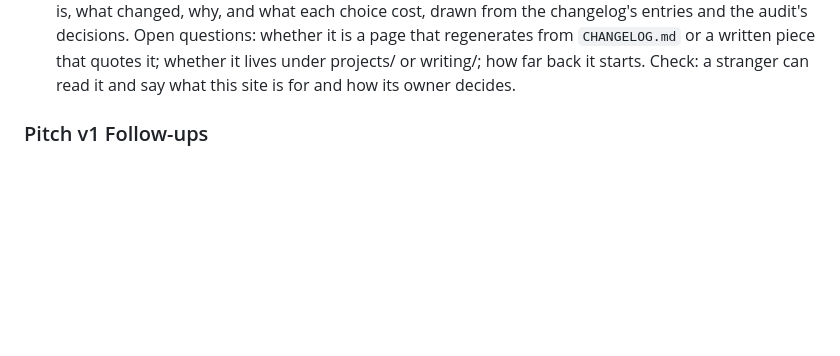
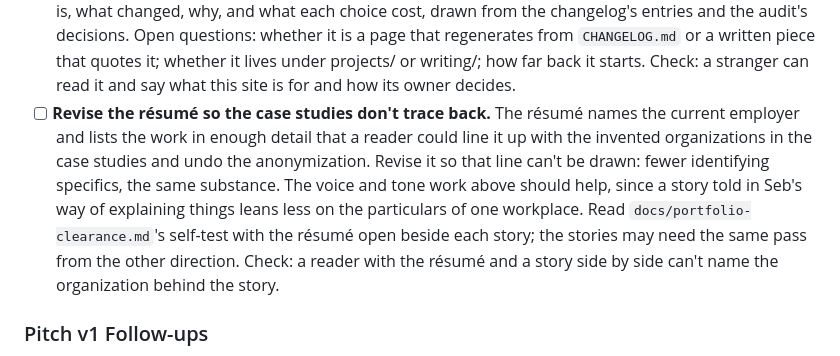
Before and after one commit to Seb-the-Canadian/sebthecanadian.ca, a Markdown page: BACKLOG.md, the part around the change. Drawn GitHub-style; blank space fills up the shorter version.

Commit message:
docs(backlog): revise the résumé so the case studies don't trace back
Recorded under Ideas, after the audit sprint: the résumé's specifics can
be lined up with the invented organizations in the case studies; revise it
so that line can't be drawn, with the voice work helping from the other
side.

Co-Authored-By: Claude Fable 5.1 <noreply@anthropic.com>
Claude-Session: https://claude.ai/code/session_01UgwUQnccV1Y3tBedmcgovw

```diff
--- a/BACKLOG.md
+++ b/BACKLOG.md
@@ -255,6 +255,17 @@ Candidates for future work beyond the current sprint. No commitment implied.
       whether it lives under projects/ or writing/; how far back it starts.
       Check: a stranger can read it and say what this site is for and how
       its owner decides.
+- [ ] **Revise the résumé so the case studies don't trace back.** The
+      résumé names the current employer and lists the work in enough detail
+      that a reader could line it up with the invented organizations in the
+      case studies and undo the anonymization. Revise it so that line can't
+      be drawn: fewer identifying specifics, the same substance. The voice
+      and tone work above should help, since a story told in Seb's way of
+      explaining things leans less on the particulars of one workplace.
+      Read `docs/portfolio-clearance.md`'s self-test with the résumé open
+      beside each story; the stories may need the same pass from the other
+      direction. Check: a reader with the résumé and a story side by side
+      can't name the organization behind the story.
 
 ### Pitch v1 Follow-ups
 
```
